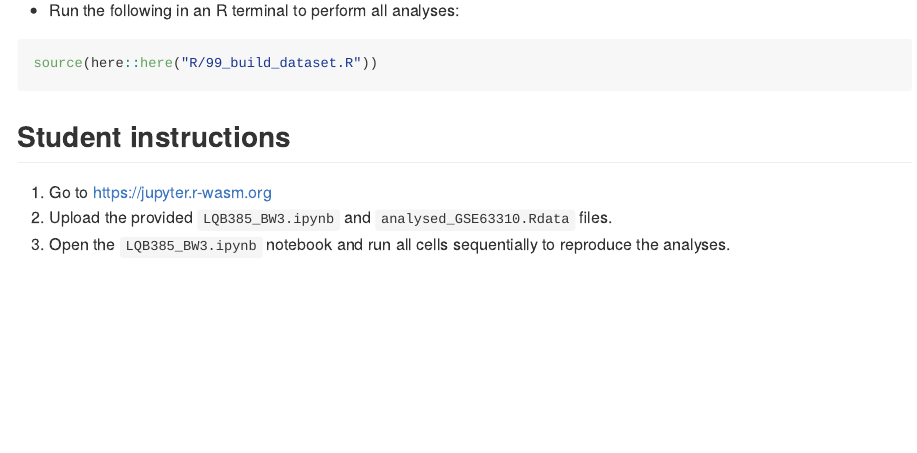
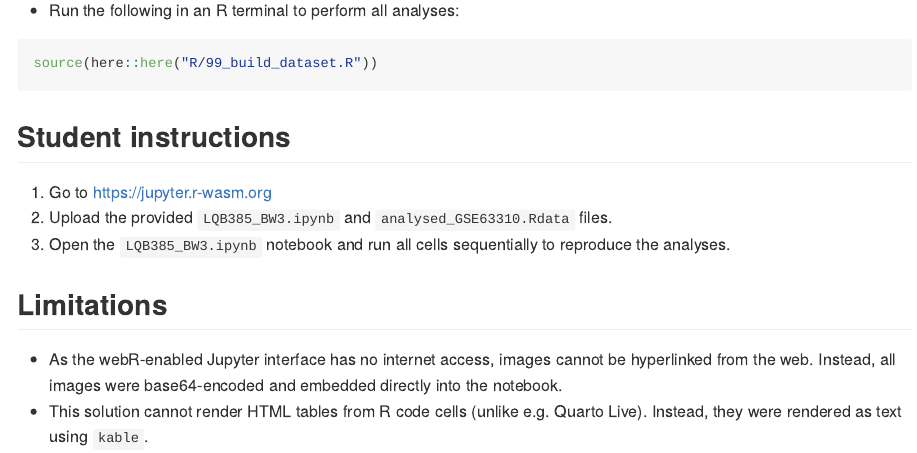
Before and after one commit to nghiaagent/LQB385-GSE63310, a Quarto document (README.qmd): the page in a window 1100 px wide, from 920 px down. The pictures show the output file README.md that the author committed with the source, drawn offline in the style of GitHub.

Commit message:
Update README to incl. limitations

```diff
--- a/README.qmd
+++ b/README.qmd
@@ -42,3 +40,8 @@ source(here::here("R/99_build_dataset.R"))
 1. Go to [https://jupyter.r-wasm.org](https://jupyter.r-wasm.org)
 2. Upload the provided `LQB385_BW3.ipynb` and `analysed_GSE63310.Rdata` files.
 3. Open the `LQB385_BW3.ipynb` notebook and run all cells sequentially to reproduce the analyses.
+
+## Limitations
+
+- As the webR-enabled Jupyter interface has no internet access, images cannot be hyperlinked from the web. Instead, all images were base64-encoded and embedded directly into the notebook.
+- This solution cannot render HTML tables from R code cells (unlike e.g. Quarto Live). Instead, they were rendered as text using `kable`.
```
Also changed, not shown: README.md, README.qmd (2 more changed lines).
